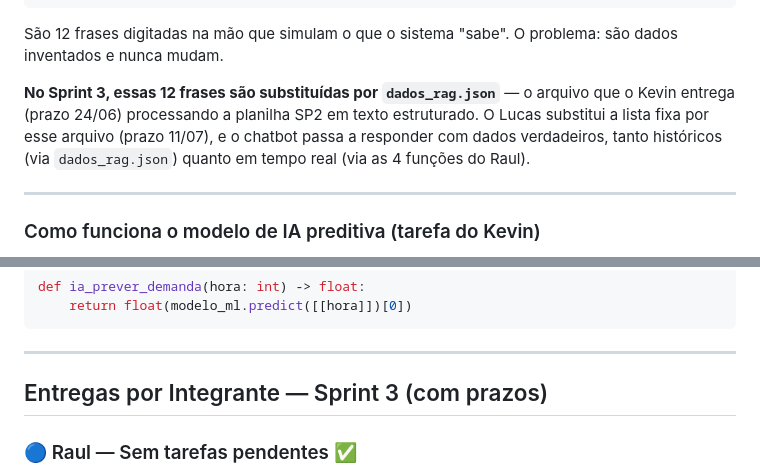
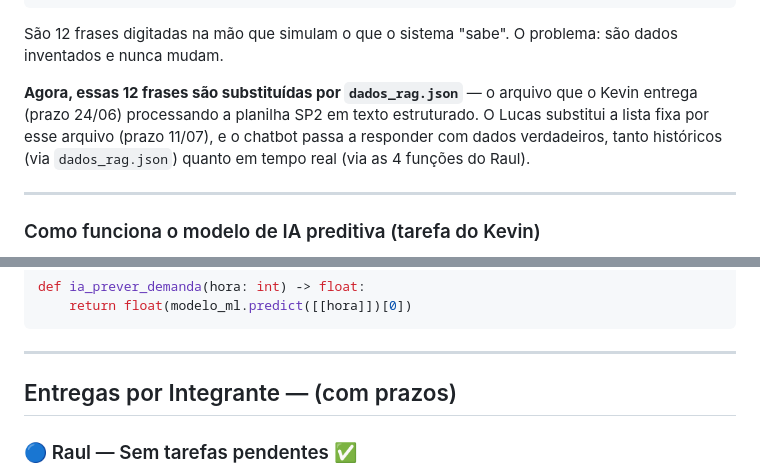
Before and after one commit to pedrosampaiom2007-gif/Sistema-charge-gridd, a Markdown page: README.md, 2 parts joined by grey strips. GitHub-like rendering.

```diff
--- a/README.md
+++ b/README.md
@@ -156,7 +156,7 @@ documentos = [
 
 São 12 frases digitadas na mão que simulam o que o sistema "sabe". O problema: são dados inventados e nunca mudam.
 
-**No Sprint 3, essas 12 frases são substituídas por `dados_rag.json`** — o arquivo que o Kevin entrega (prazo 24/06) processando a planilha SP2 em texto estruturado. O Lucas substitui a lista fixa por esse arquivo (prazo 11/07), e o chatbot passa a responder com dados verdadeiros, tanto históricos (via `dados_rag.json`) quanto em tempo real (via as 4 funções do Raul).
+**Agora, essas 12 frases são substituídas por `dados_rag.json`** — o arquivo que o Kevin entrega (prazo 24/06) processando a planilha SP2 em texto estruturado. O Lucas substitui a lista fixa por esse arquivo (prazo 11/07), e o chatbot passa a responder com dados verdadeiros, tanto históricos (via `dados_rag.json`) quanto em tempo real (via as 4 funções do Raul).
 
 ---
 
@@ -185,7 +185,7 @@ def ia_prever_demanda(hora: int) -> float:
 
 ---
 
-## Entregas por Integrante — Sprint 3 (com prazos)
+## Entregas por Integrante —  (com prazos)
 
 ### 🔵 Raul — Sem tarefas pendentes ✅
 
```
